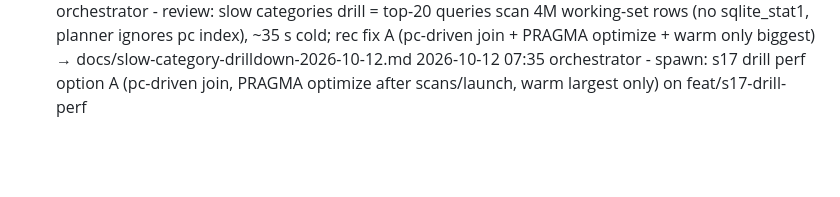
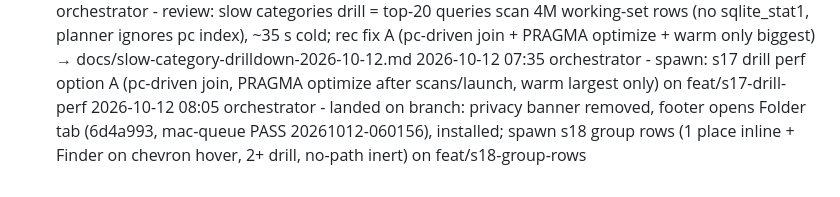
Before and after one commit to merlinkraemer/prunr, a Markdown page: docs/journal.md, the part around the change. Drawn GitHub-style; blank space fills up the shorter version.

Commit message:
docs: update state
Co-Authored-By: Claude Opus 5.5 <noreply@anthropic.com>

```diff
--- a/docs/journal.md
+++ b/docs/journal.md
@@ -57,3 +57,4 @@
 2026-10-12 07:10 orchestrator - decided: groups with 1 place show the place directly, chevron stays and turns into the Finder icon on hover; 2+ places drill down; rows without a path: no chevron/hover. Slow categories drill → read-only review spawned. Build waits for banner-removal worker.
 2026-10-12 07:30 orchestrator - review: slow categories drill = top-20 queries scan 4M working-set rows (no sqlite_stat1, planner ignores pc index), ~35 s cold; rec fix A (pc-driven join + PRAGMA optimize + warm only biggest) → docs/slow-category-drilldown-2026-10-12.md
 2026-10-12 07:35 orchestrator - spawn: s17 drill perf option A (pc-driven join, PRAGMA optimize after scans/launch, warm largest only) on feat/s17-drill-perf
+2026-10-12 08:05 orchestrator - landed on branch: privacy banner removed, footer opens Folder tab (6d4a993, mac-queue PASS 20261012-060156), installed; spawn s18 group rows (1 place inline + Finder on chevron hover, 2+ drill, no-path inert) on feat/s18-group-rows
```
